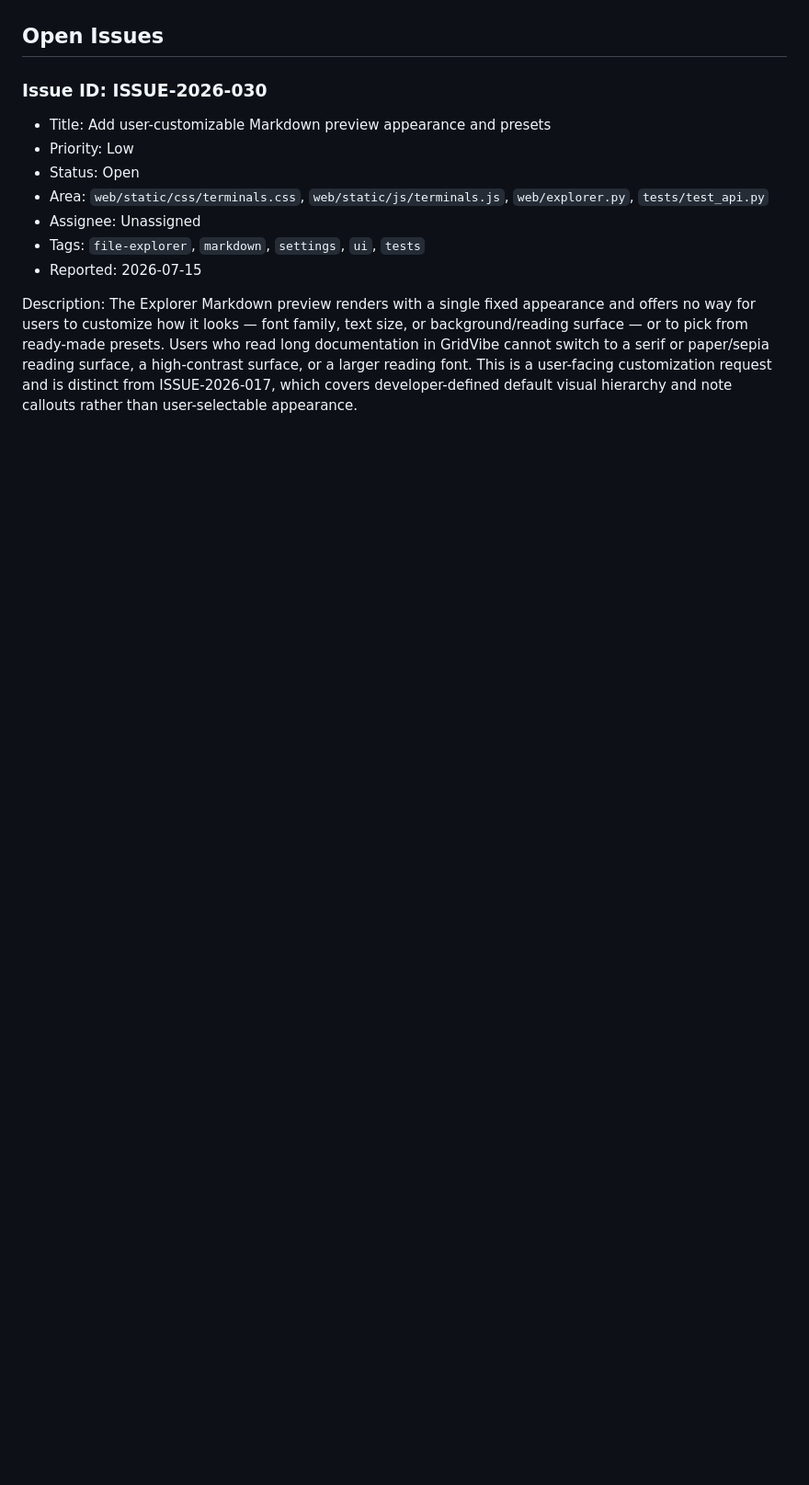
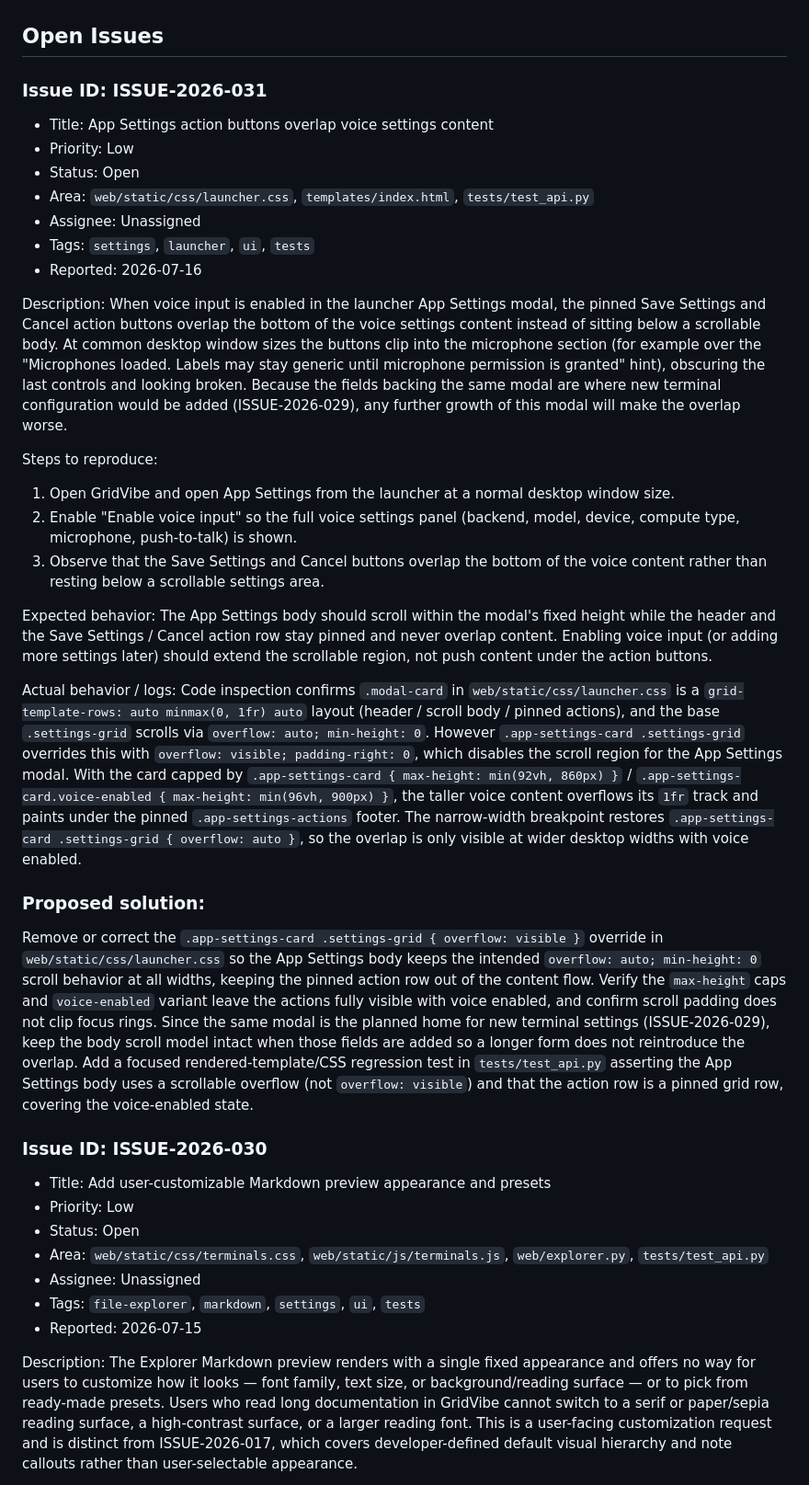
Before and after one commit to JSstudent/gridvibe, a Markdown page: docs/testing_issues.md, the part around one of its changes. Shown at 92% size. GitHub-like rendering; blank space fills up the shorter version.

```diff
--- a/docs/testing_issues.md
+++ b/docs/testing_issues.md
@@ -3,5 +3,31 @@ Last updated: 2026-07-15
 
 ## Open Issues
+
+### Issue ID: ISSUE-2026-031
+- Title: App Settings action buttons overlap voice settings content
+- Priority: Low
+- Status: Open
+- Area: `web/static/css/launcher.css`, `templates/index.html`, `tests/test_api.py`
+- Assignee: Unassigned
+- Tags: `settings`, `launcher`, `ui`, `tests`
+- Reported: 2026-07-16
+
+Description:
+When voice input is enabled in the launcher App Settings modal, the pinned Save Settings and Cancel action buttons overlap the bottom of the voice settings content instead of sitting below a scrollable body. At common desktop window sizes the buttons clip into the microphone section (for example over the "Microphones loaded. Labels may stay generic until microphone permission is granted" hint), obscuring the last controls and looking broken. Because the fields backing the same modal are where new terminal configuration would be added (ISSUE-2026-029), any further growth of this modal will make the overlap worse.
+
+Steps to reproduce:
+1. Open GridVibe and open App Settings from the launcher at a normal desktop window size.
+2. Enable "Enable voice input" so the full voice settings panel (backend, model, device, compute type, microphone, push-to-talk) is shown.
+3. Observe that the Save Settings and Cancel buttons overlap the bottom of the voice content rather than resting below a scrollable settings area.
+
+Expected behavior:
+The App Settings body should scroll within the modal's fixed height while the header and the Save Settings / Cancel action row stay pinned and never overlap content. Enabling voice input (or adding more settings later) should extend the scrollable region, not push content under the action buttons.
+
+Actual behavior / logs:
+Code inspection confirms `.modal-card` in `web/static/css/launcher.css` is a `grid-template-rows: auto minmax(0, 1fr) auto` layout (header / scroll body / pinned actions), and the base `.settings-grid` scrolls via `overflow: auto; min-height: 0`. However `.app-settings-card .settings-grid` overrides this with `overflow: visible; padding-right: 0`, which disables the scroll region for the App Settings modal. With the card capped by `.app-settings-card { max-height: min(92vh, 860px) }` / `.app-settings-card.voice-enabled { max-height: min(96vh, 900px) }`, the taller voice content overflows its `1fr` track and paints under the pinned `.app-settings-actions` footer. The narrow-width breakpoint restores `.app-settings-card .settings-grid { overflow: auto }`, so the overlap is only visible at wider desktop widths with voice enabled.
+
+### Proposed solution:
+Remove or correct the `.app-settings-card .settings-grid { overflow: visible }` override in `web/static/css/launcher.css` so the App Settings body keeps the intended `overflow: auto; min-height: 0` scroll behavior at all widths, keeping the pinned action row out of the content flow. Verify the `max-height` caps and `voice-enabled` variant leave the actions fully visible with voice enabled, and confirm scroll padding does not clip focus rings. Since the same modal is the planned home for new terminal settings (ISSUE-2026-029), keep the body scroll model intact when those fields are added so a longer form does not reintroduce the overlap. Add a focused rendered-template/CSS regression test in `tests/test_api.py` asserting the App Settings body uses a scrollable overflow (not `overflow: visible`) and that the action row is a pinned grid row, covering the voice-enabled state.
 
 ### Issue ID: ISSUE-2026-030
 - Title: Add user-customizable Markdown preview appearance and presets
```
Also changed, not shown: other parts of docs/testing_issues.md (+1 -1 lines), docs/implementation_stages_2026-07-16.md (added, +337 -0 lines), docs/images/screenshots/file_type.PNG (renamed from docs/images/screenshots/Zajeta slika.PNG), docs/images/screenshots/settings.PNG (added).
